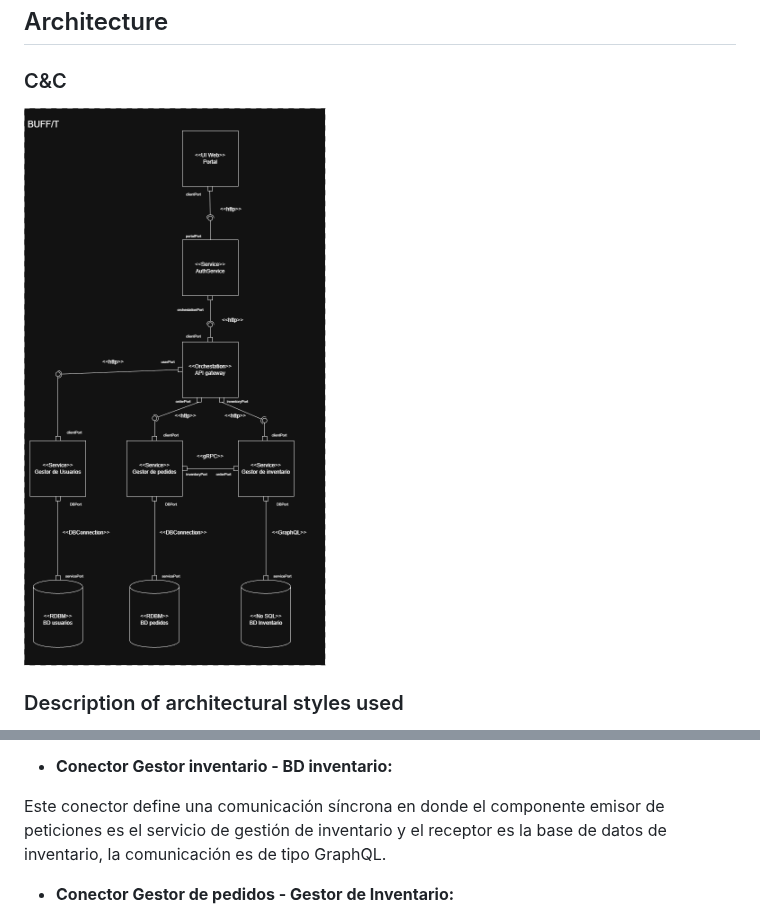
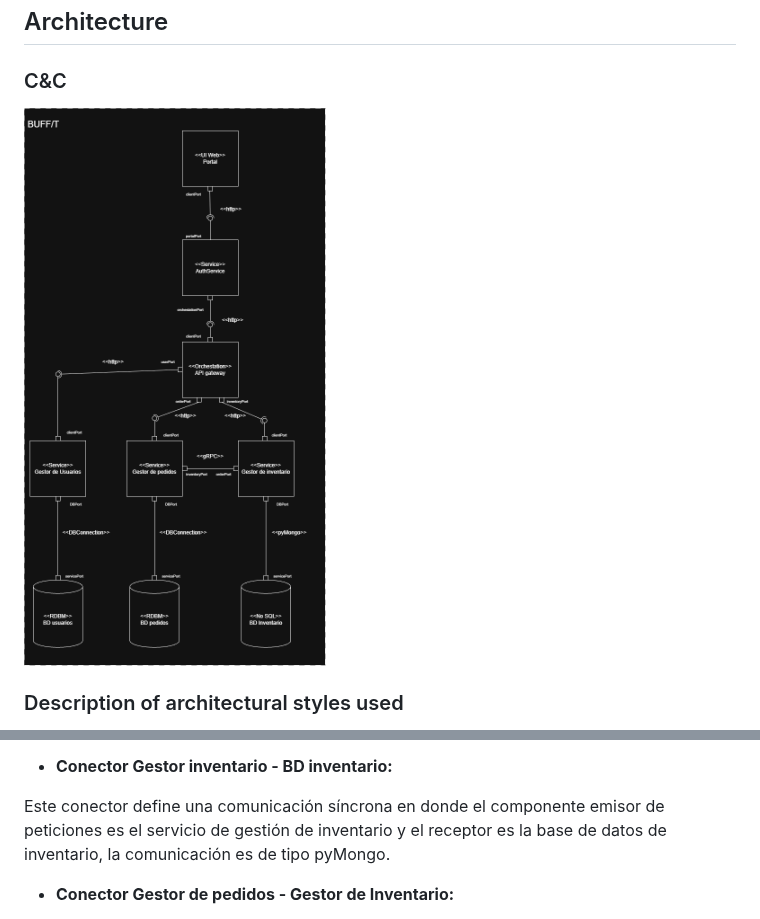
Before and after one commit to Nicolas-Diosa/Proyecto_Arquisoft, a Markdown page: README.md, 2 parts joined by grey strips. GitHub-like rendering; pictures changed too: C&C.drawio.png (added), DiagramaBUFFIT.drawio-1.png (deleted).

Commit message:
Actualizacion readme y cyc

```diff
--- a/README.md
+++ b/README.md
@@ -29,8 +29,7 @@ El estudiante entra a la aplicación web, inicia sesión y entra a la página de
 ## Architecture
 
 ### C&C
-![img](DiagramaBUFFIT.drawio-1.png)
-
+![img](C&C.drawio.png)
 ### Description of architectural styles used
 
 Este estilo arquitectónico es de tipo orientado a servicios, cada uno de los servicios engloba una funcionalidad específica y mantiene una responsabilidad aislada pero lo suficientemente grande.
@@ -103,7 +102,7 @@ Este conector define una comunicación síncrona en donde el componente emisor d
 
 * __Conector Gestor inventario - BD inventario:__
 
-Este conector define una comunicación síncrona en donde el componente emisor de peticiones es el servicio de gestión de inventario y el receptor es la base de datos de inventario, la comunicación es de tipo GraphQL.
+Este conector define una comunicación síncrona en donde el componente emisor de peticiones es el servicio de gestión de inventario y el receptor es la base de datos de inventario, la comunicación es de tipo pyMongo.
 
 * __Conector Gestor de pedidos - Gestor de Inventario:__
 
```
